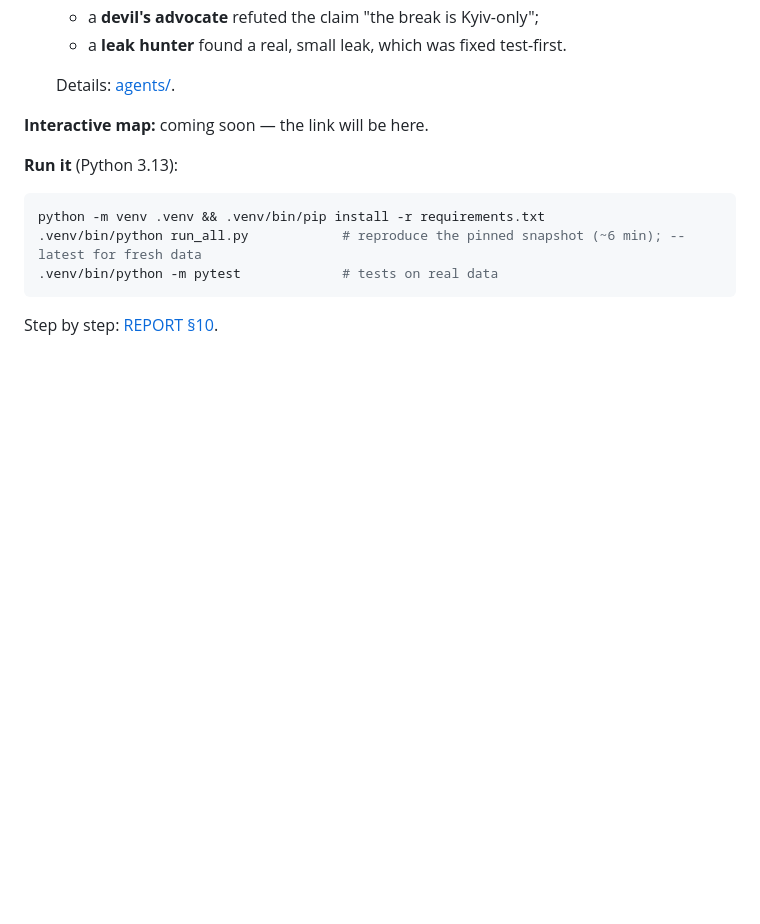
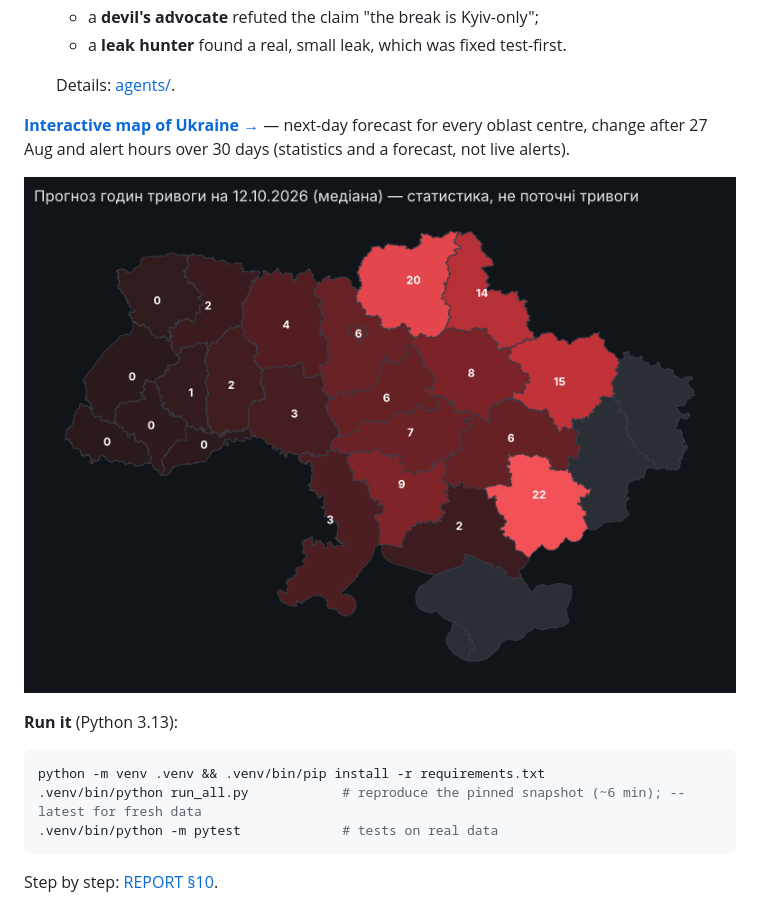
Before and after one commit to torosyasia/air-alerts-forecast, a Markdown page: README.en.md, the part around the change. GitHub-like rendering; blank space fills up the shorter version.

````diff
--- a/README.en.md
+++ b/README.en.md
@@ -68,7 +68,10 @@ AI agents.
 
   Details: [agents/](agents/README.md).
 
-**Interactive map:** coming soon — the link will be here.
+**[Interactive map of Ukraine →](https://torosyasia.github.io/air-alerts-forecast/)** — next-day forecast for every oblast centre, change after
+27 Aug and alert hours over 30 days (statistics and a forecast, not live alerts).
+
+[![Map preview](figures/map_preview.png)](https://torosyasia.github.io/air-alerts-forecast/)
 
 **Run it** (Python 3.13):
 ```bash
````
Also changed, not shown: README.md (+9 -1 lines).
